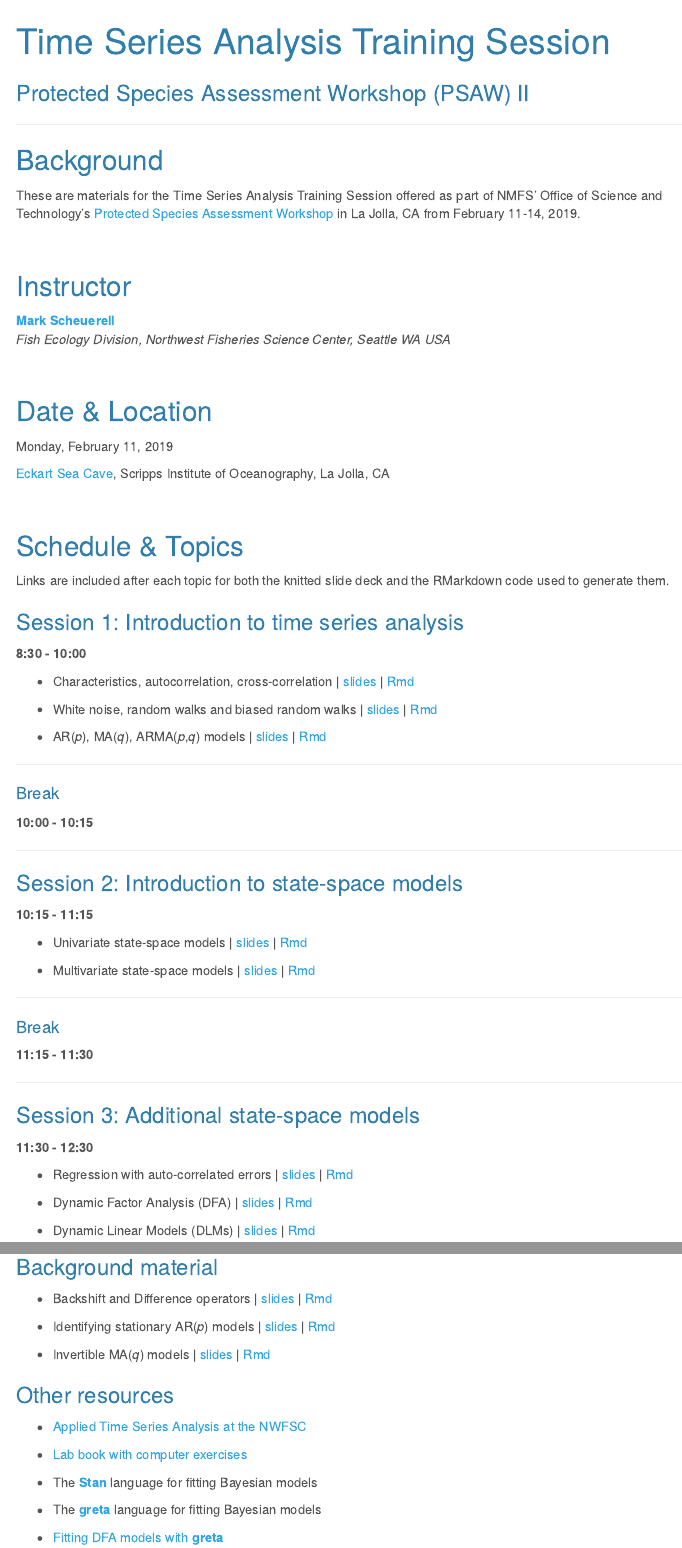
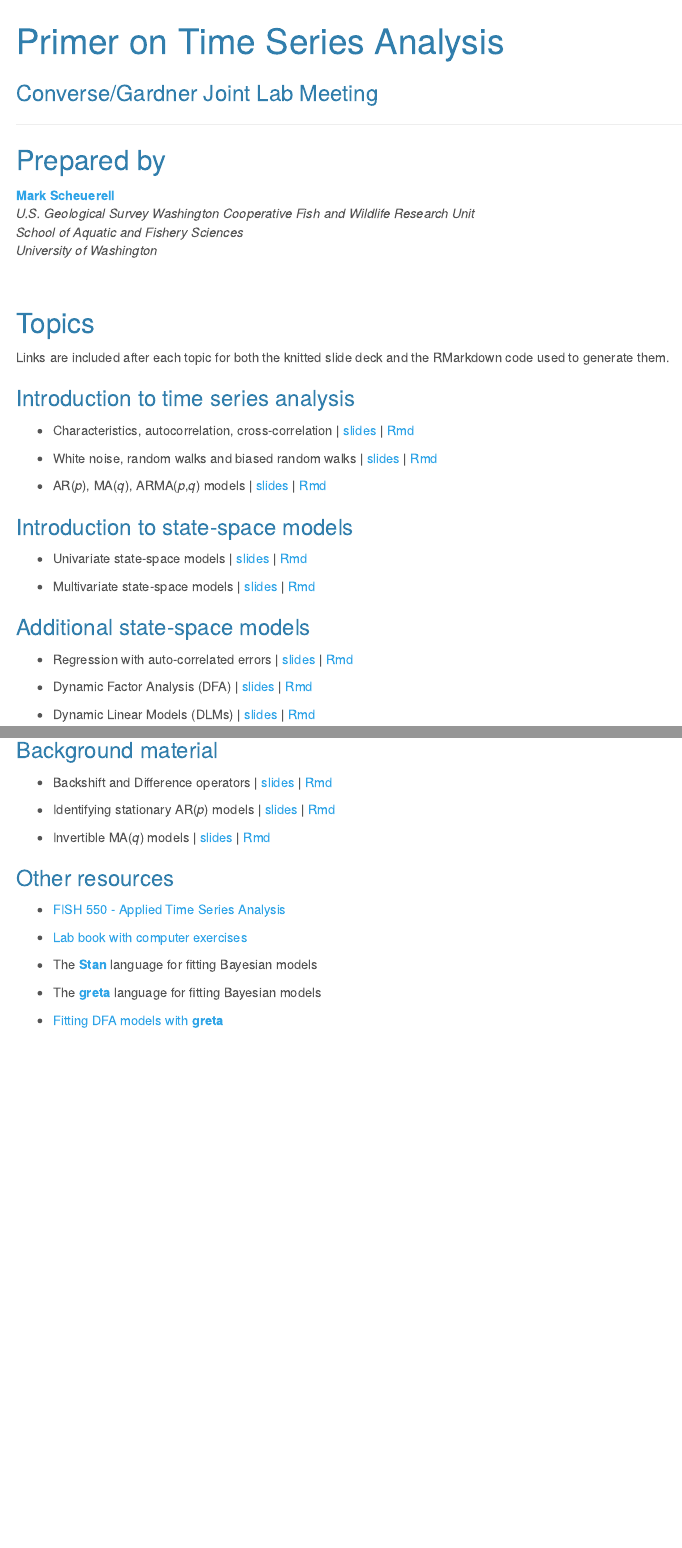
Before and after one commit to mdscheuerell/ts-overview, an R Markdown document (docs/index.Rmd): the page in a window 1100 px wide, from its top, and a second part further down, joined at a grey line. Rendered offline with R 4.5, knitr and Pandoc, with nearby package versions; menus at the side of the page are left out.

Commit message:
updated home page

```diff
--- a/docs/index.Rmd
+++ b/docs/index.Rmd
@@ -1,6 +1,6 @@
 ---
-title: "Time Series Analysis Training Session"
-subtitle: "Protected Species Assessment Workshop (PSAW) II"
+title: "Primer on Time Series Analysis"
+subtitle: "Converse/Gardner Joint Lab Meeting"
 output:
   html_document:
     fig_caption: yes
@@ -16,34 +16,20 @@ options(width = 100)
 
 ***
 
-## Background
+## Prepared by
 
-These are materials for the Time Series Analysis Training Session offered as part of NMFS' Office of Science and Technology's [Protected Species Assessment Workshop](https://www.fisheries.noaa.gov/event/protected-species-assessment-workshop-psaw-ii) in La Jolla, CA from February 11-14, 2019.
+[__Mark Scheuerell__](https://fish.uw.edu/faculty/mark-scheuerell/)
+_U.S. Geological Survey Washington Cooperative Fish and Wildlife Research Unit_
+_School of Aquatic and Fishery Sciences_
+_University of Washington_
 
 <br>
 
-## Instructor
-
-[__Mark Scheuerell__](https://faculty.washington.edu/scheuerl/)
-_Fish Ecology Division, Northwest Fisheries Science Center, Seattle WA USA_
-
-<br>
-
-## Date & Location
-
-Monday, February 11, 2019
-
-[Eckart Sea Cave](figs/eckart.png), Scripps Institute of Oceanography, La Jolla, CA
-
-<br>
-
-## Schedule & Topics
+## Topics
 
 Links are included after each topic for both the knitted slide deck and the RMarkdown code used to generate them.
 
-### Session 1: Introduction to time series analysis
-
-__8:30 - 10:00__
+### Introduction to time series analysis
 
   * Characteristics, autocorrelation, cross-correlation | [slides](session_1/lec_01_intro.html) | [Rmd](session_1/lec_01_intro.Rmd)
 
@@ -51,33 +37,15 @@ __8:30 - 10:00__
 
   * AR(_p_), MA(_q_), ARMA(_p_,_q_) models | [slides](session_1/lec_03_ARMA_models.html) | [Rmd](session_1/lec_03_ARMA_models.Rmd)
 
-***
 
-#### Break
-
-__10:00 - 10:15__
-
-***
-
-### Session 2: Introduction to state-space models
-
-__10:15 - 11:15__
+### Introduction to state-space models
 
   * Univariate state-space models | [slides](session_2/lec_04_SSM.html) | [Rmd](session_2/lec_04_SSM.Rmd)
 
   * Multivariate state-space models | [slides](session_2/lec_05_MSSM.html) | [Rmd](session_2/lec_05_MSSM.Rmd)
 
-***
 
-#### Break
-
-__11:15 - 11:30__
-
-***
-
-### Session 3: Additional state-space models
-
-__11:30 - 12:30__
+### Additional state-space models
 
   * Regression with auto-correlated errors | [slides](session_3/lec_06_regr_ar1.html) | [Rmd](session_3/lec_06_regr_ar1.Rmd)
 
@@ -103,9 +71,9 @@ Here is some additional information on the following topics:
 
 ### Other resources
 
- * [Applied Time Series Analysis at the NWFSC](https://nwfsc-timeseries.github.io/)
+ * [FISH 550 - Applied Time Series Analysis](https://atsa-es.github.io/atsa/)
 
- * [Lab book with computer exercises](https://nwfsc-timeseries.github.io/atsa-labs/)
+ * [Lab book with computer exercises](https://atsa-es.github.io/atsa-labs/)
 
  * The [__Stan__](https://mc-stan.org/) language for fitting Bayesian models
 
```
Also changed, not shown: 1 other file.
